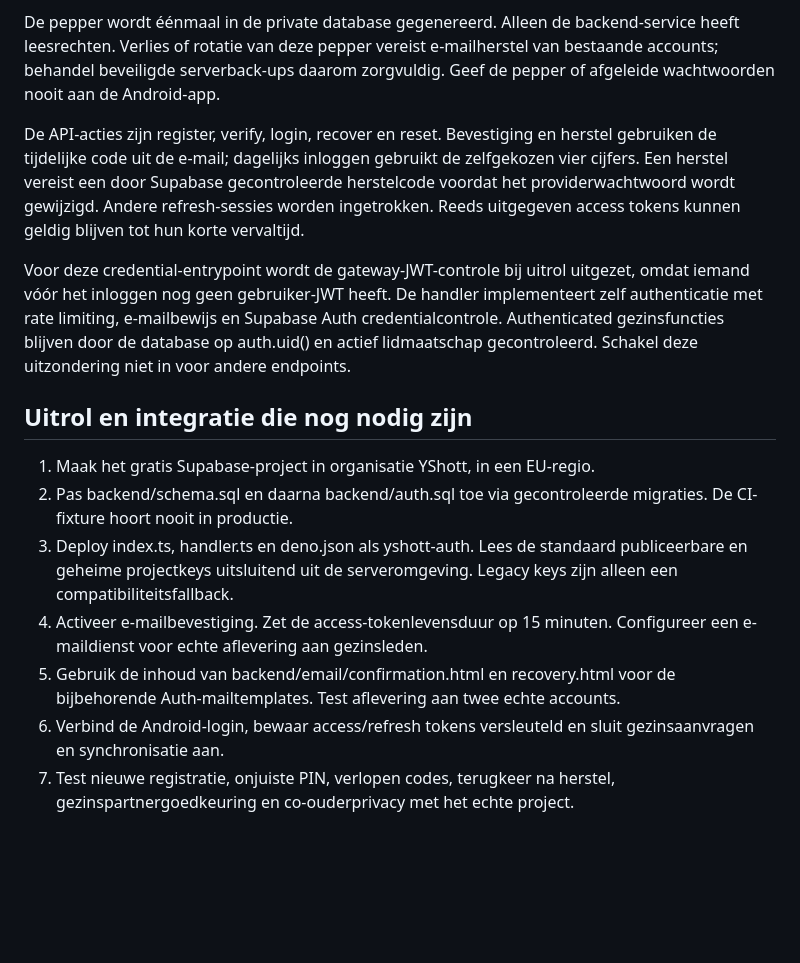
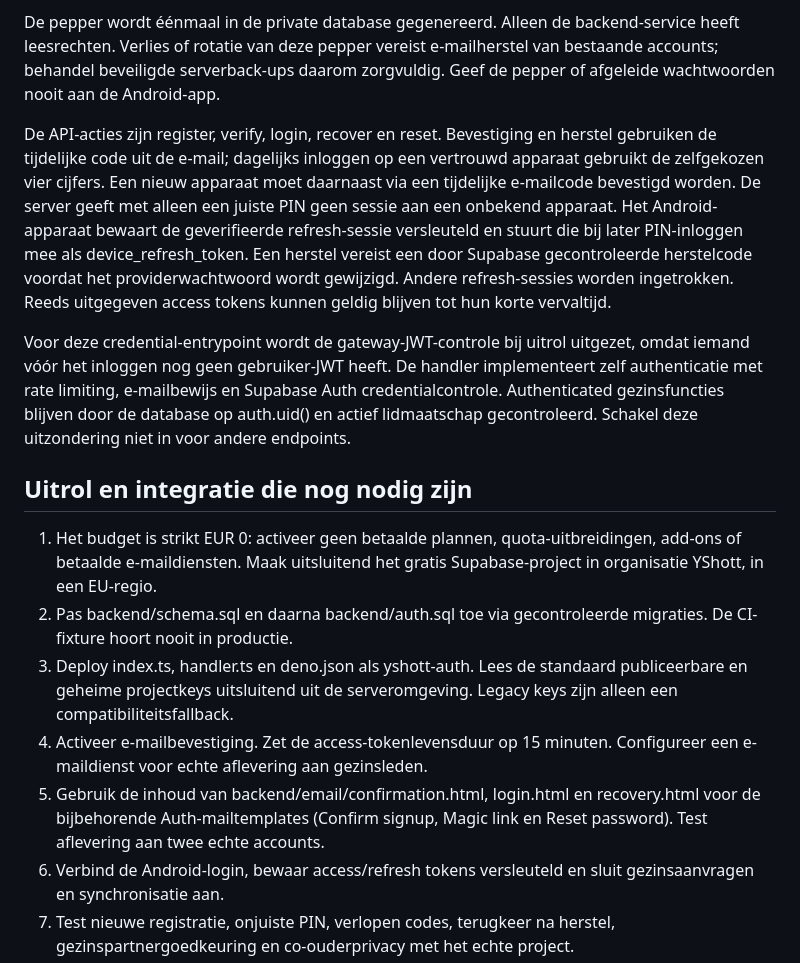
Before and after one commit to Doggyy8/YShott, a Markdown page: backend/functions/README.md, the part around the change. GitHub-like rendering; blank space fills up the shorter version.

Commit message:
Document trusted-device verification and strict zero-cost provisioning

```diff
--- a/backend/functions/README.md
+++ b/backend/functions/README.md
@@ -6,17 +6,17 @@ De Edge Function gebruikt geverifieerde Supabase Auth-sessies. De gekozen vierci
 
 De pepper wordt éénmaal in de private database gegenereerd. Alleen de backend-service heeft leesrechten. Verlies of rotatie van deze pepper vereist e-mailherstel van bestaande accounts; behandel beveiligde serverback-ups daarom zorgvuldig. Geef de pepper of afgeleide wachtwoorden nooit aan de Android-app.
 
-De API-acties zijn register, verify, login, recover en reset. Bevestiging en herstel gebruiken de tijdelijke code uit de e-mail; dagelijks inloggen gebruikt de zelfgekozen vier cijfers. Een herstel vereist een door Supabase gecontroleerde herstelcode voordat het providerwachtwoord wordt gewijzigd. Andere refresh-sessies worden ingetrokken. Reeds uitgegeven access tokens kunnen geldig blijven tot hun korte vervaltijd.
+De API-acties zijn register, verify, login, recover en reset. Bevestiging en herstel gebruiken de tijdelijke code uit de e-mail; dagelijks inloggen op een vertrouwd apparaat gebruikt de zelfgekozen vier cijfers. Een nieuw apparaat moet daarnaast via een tijdelijke e-mailcode bevestigd worden. De server geeft met alleen een juiste PIN geen sessie aan een onbekend apparaat. Het Android-apparaat bewaart de geverifieerde refresh-sessie versleuteld en stuurt die bij later PIN-inloggen mee als device_refresh_token. Een herstel vereist een door Supabase gecontroleerde herstelcode voordat het providerwachtwoord wordt gewijzigd. Andere refresh-sessies worden ingetrokken. Reeds uitgegeven access tokens kunnen geldig blijven tot hun korte vervaltijd.
 
 Voor deze credential-entrypoint wordt de gateway-JWT-controle bij uitrol uitgezet, omdat iemand vóór het inloggen nog geen gebruiker-JWT heeft. De handler implementeert zelf authenticatie met rate limiting, e-mailbewijs en Supabase Auth credentialcontrole. Authenticated gezinsfuncties blijven door de database op auth.uid() en actief lidmaatschap gecontroleerd. Schakel deze uitzondering niet in voor andere endpoints.
 
 ## Uitrol en integratie die nog nodig zijn
 
-1. Maak het gratis Supabase-project in organisatie YShott, in een EU-regio.
+1. Het budget is strikt EUR 0: activeer geen betaalde plannen, quota-uitbreidingen, add-ons of betaalde e-maildiensten. Maak uitsluitend het gratis Supabase-project in organisatie YShott, in een EU-regio.
 2. Pas backend/schema.sql en daarna backend/auth.sql toe via gecontroleerde migraties. De CI-fixture hoort nooit in productie.
 3. Deploy index.ts, handler.ts en deno.json als yshott-auth. Lees de standaard publiceerbare en geheime projectkeys uitsluitend uit de serveromgeving. Legacy keys zijn alleen een compatibiliteitsfallback.
 4. Activeer e-mailbevestiging. Zet de access-tokenlevensduur op 15 minuten. Configureer een e-maildienst voor echte aflevering aan gezinsleden.
-5. Gebruik de inhoud van backend/email/confirmation.html en recovery.html voor de bijbehorende Auth-mailtemplates. Test aflevering aan twee echte accounts.
+5. Gebruik de inhoud van backend/email/confirmation.html, login.html en recovery.html voor de bijbehorende Auth-mailtemplates (Confirm signup, Magic link en Reset password). Test aflevering aan twee echte accounts.
 6. Verbind de Android-login, bewaar access/refresh tokens versleuteld en sluit gezinsaanvragen en synchronisatie aan.
 7. Test nieuwe registratie, onjuiste PIN, verlopen codes, terugkeer na herstel, gezinspartnergoedkeuring en co-ouderprivacy met het echte project.
 
```
